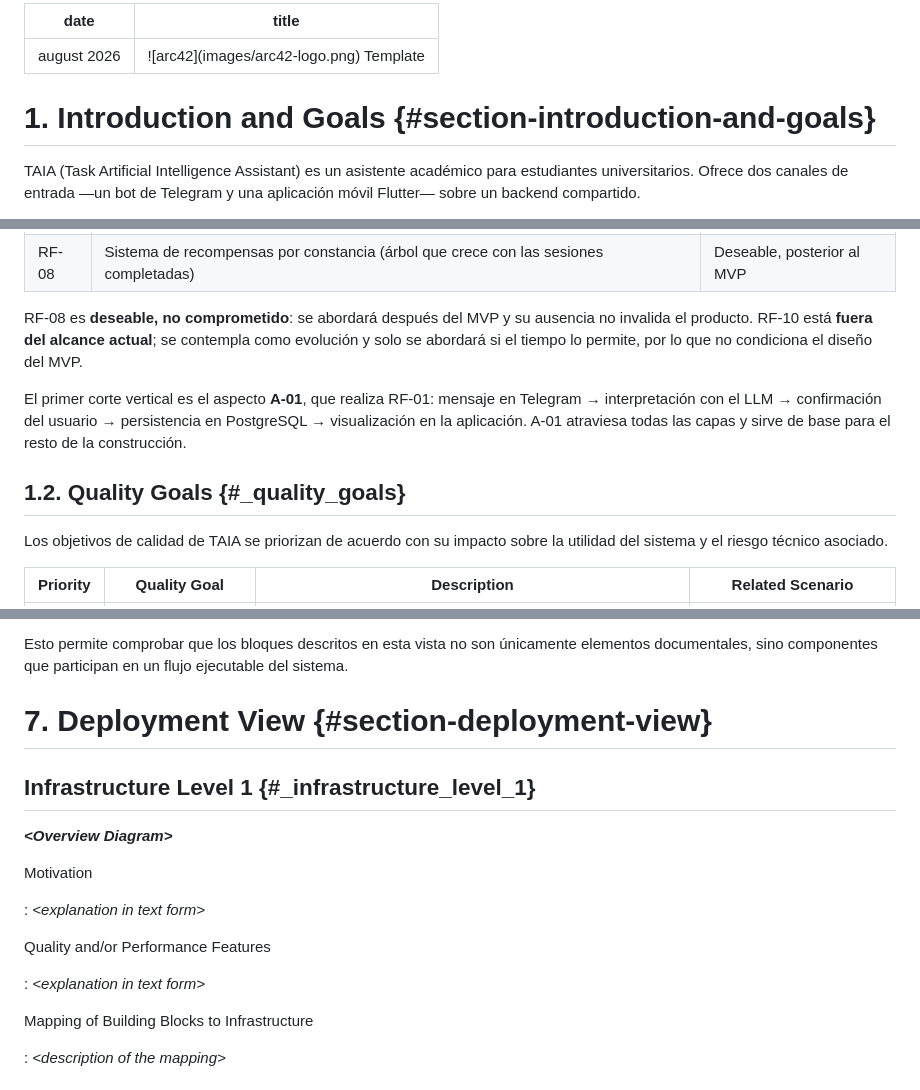
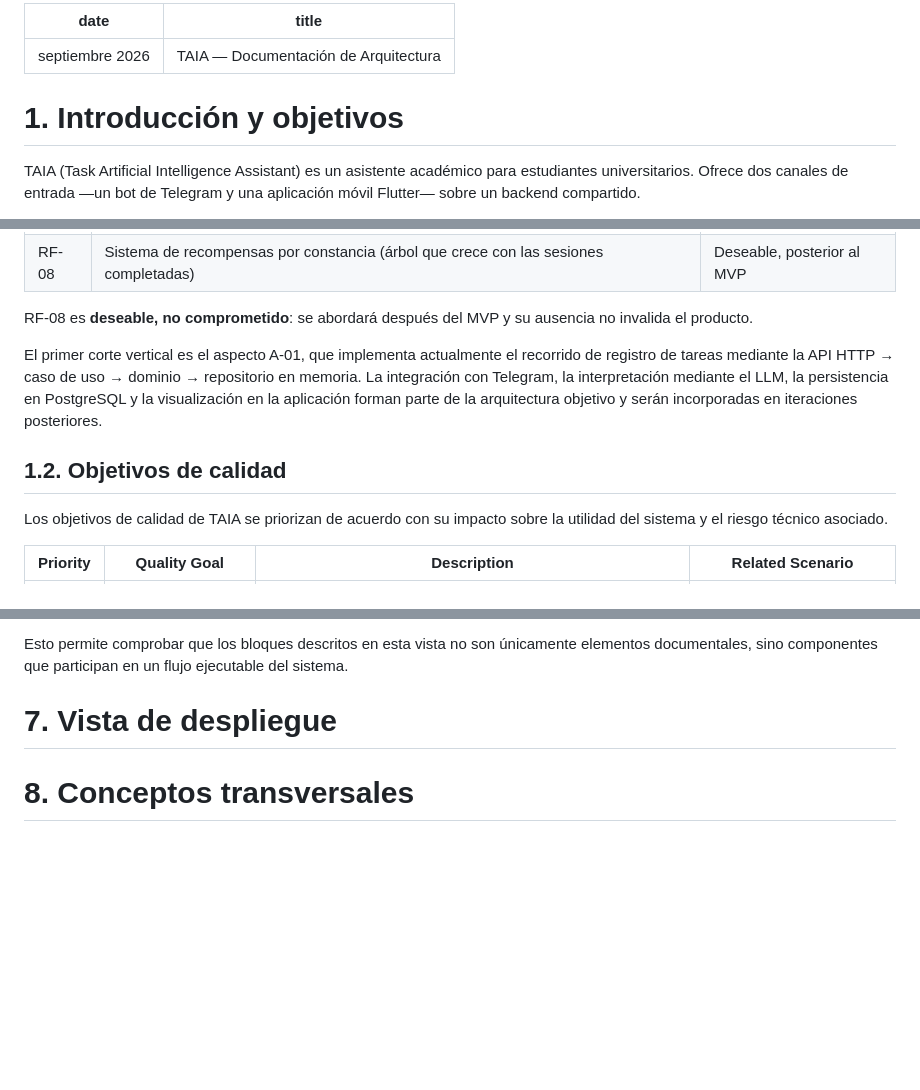
Before and after one commit to ISCOUTB/AS_202620_TAIA_-Task-Artificial-Intelligence-Assistant, a Markdown page: docs/arc42/arc42.md, 3 parts joined by grey strips. GitHub-like rendering; blank space fills up the shorter version.

Commit message:
feat: update name, remove templates, and translate titles to Spanish in arc42

```diff
--- a/docs/arc42/arc42-template-EN.md
+++ b/docs/arc42/arc42.md
@@ -1,9 +1,9 @@
 ---
-date: august 2026
-title: "![arc42](images/arc42-logo.png) Template"
+date: septiembre 2026
+title: "TAIA — Documentación de Arquitectura"
 ---
 
-# 1. Introduction and Goals {#section-introduction-and-goals}
+# 1. Introducción y objetivos
 
 TAIA (Task Artificial Intelligence Assistant) es un asistente académico para
 estudiantes universitarios. Ofrece dos canales de entrada —un bot de Telegram y
@@ -50,16 +50,16 @@ de extender el sistema a otras. El volumen esperado en la primera etapa es de
 | RF-08 | Sistema de recompensas por constancia (árbol que crece con las sesiones completadas) | Deseable, posterior al MVP |
 
 RF-08 es **deseable, no comprometido**: se abordará después del MVP y su
-ausencia no invalida el producto. RF-10 está **fuera del alcance actual**; se
-contempla como evolución y solo se abordará si el tiempo lo permite, por lo que
-no condiciona el diseño del MVP.
+ausencia no invalida el producto.
 
-El primer corte vertical es el aspecto **A-01**, que realiza RF-01: mensaje en
-Telegram → interpretación con el LLM → confirmación del usuario → persistencia
-en PostgreSQL → visualización en la aplicación. A-01 atraviesa todas las capas y
-sirve de base para el resto de la construcción.
+El primer corte vertical es el aspecto A-01, que implementa actualmente el
+recorrido de registro de tareas mediante la API HTTP → caso de uso →
+dominio → repositorio en memoria. La integración con Telegram, la
+interpretación mediante el LLM, la persistencia en PostgreSQL y la
+visualización en la aplicación forman parte de la arquitectura objetivo y
+serán incorporadas en iteraciones posteriores.
 
-## 1.2. Quality Goals {#_quality_goals}
+## 1.2. Objetivos de calidad
 
 Los objetivos de calidad de TAIA se priorizan de acuerdo con su impacto sobre la utilidad del sistema y el riesgo técnico asociado.
 
@@ -643,21 +640,7 @@ Las pruebas verifican el recorrido de la solicitud a través de la API y la ejec
 
 Esto permite comprobar que los bloques descritos en esta vista no son únicamente elementos documentales, sino componentes que participan en un flujo ejecutable del sistema.
 
-# 7. Deployment View {#section-deployment-view}
+# 7. Vista de despliegue
 
-## Infrastructure Level 1 {#_infrastructure_level_1}
+# 8. Conceptos transversales
 
-***\<Overview Diagram\>***
-
-Motivation
-
-:   *\<explanation in text form\>*
-
-Quality and/or Performance Features
-
-:   *\<explanation in text form\>*
-
-Mapping of Building Blocks to Infrastructure
-
-:   *\<description of the mapping\>*
-
```
Also changed, not shown: other parts of docs/arc42/arc42.md (+31 -66 lines).
